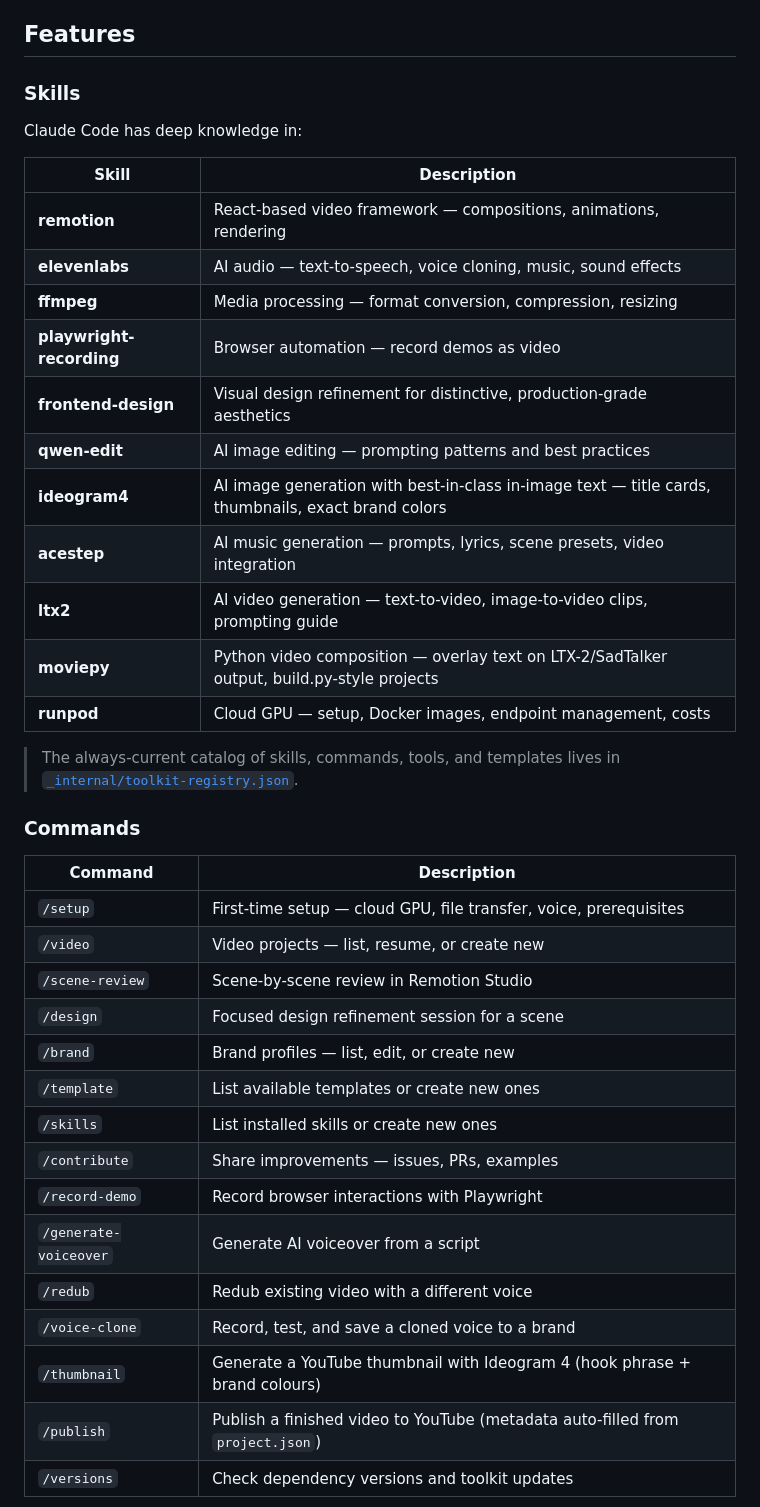
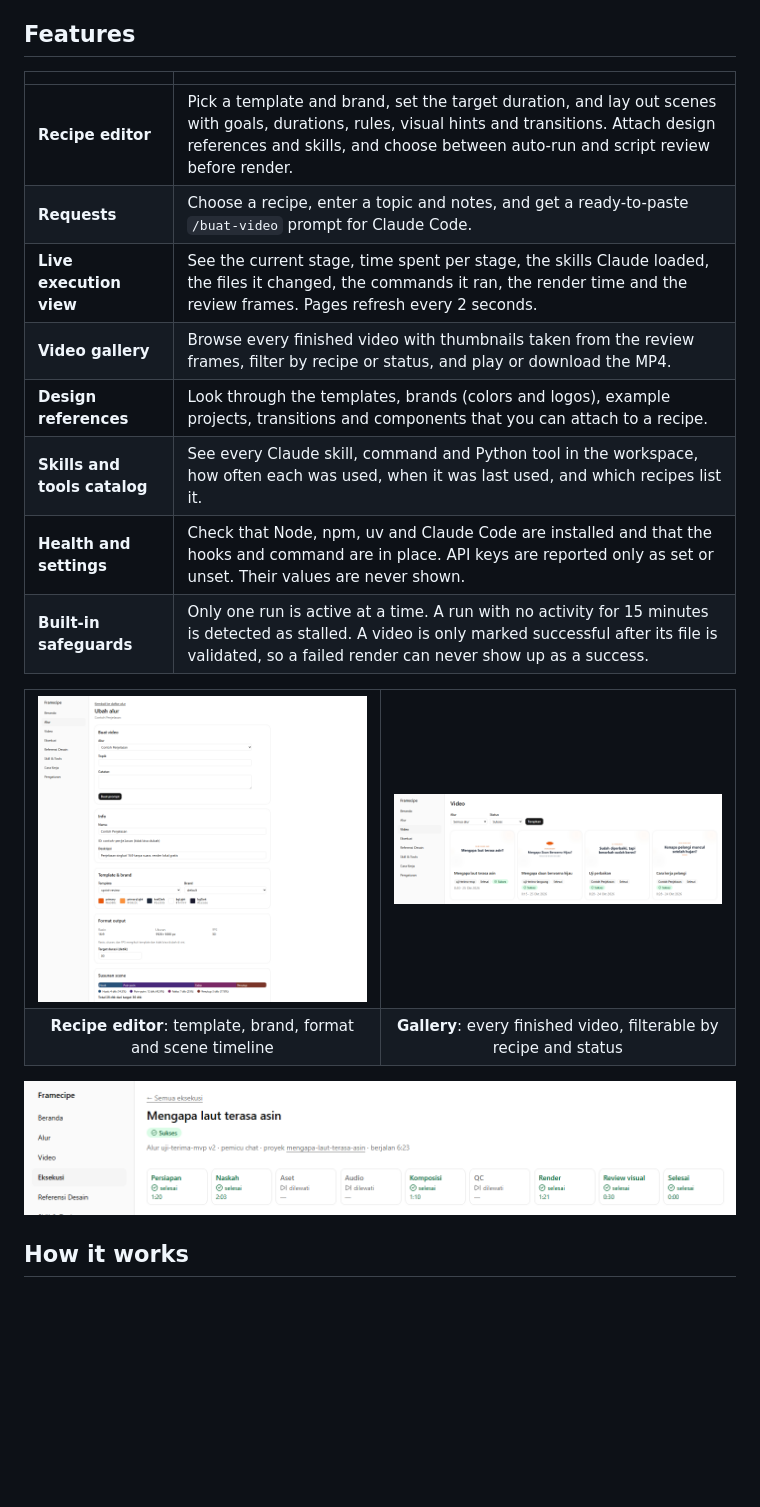
Before and after one commit to Diyoncrz18/Framecipe, a Markdown page: README.md, the part around the change printed below. GitHub-like rendering; pictures changed too: docs/images/framecipe-gallery.png (added), docs/images/framecipe-recipe-editor.png (added), docs/images/framecipe-run-pipeline.png (added); blank space fills up the shorter version.

```diff
--- a/README.md
+++ b/README.md
@@ -72,43 +43,29 @@ Then in Claude Code:
 
 ## Features
 
-### Skills
+| | |
+|---|---|
+| **Recipe editor** | Pick a template and brand, set the target duration, and lay out scenes with goals, durations, rules, visual hints and transitions. Attach design references and skills, and choose between auto-run and script review before render. |
+| **Requests** | Choose a recipe, enter a topic and notes, and get a ready-to-paste `/buat-video` prompt for Claude Code. |
+| **Live execution view** | See the current stage, time spent per stage, the skills Claude loaded, the files it changed, the commands it ran, the render time and the review frames. Pages refresh every 2 seconds. |
+| **Video gallery** | Browse every finished video with thumbnails taken from the review frames, filter by recipe or status, and play or download the MP4. |
+| **Design references** | Look through the templates, brands (colors and logos), example projects, transitions and components that you can attach to a recipe. |
+| **Skills and tools catalog** | See every Claude skill, command and Python tool in the workspace, how often each was used, when it was last used, and which recipes list it. |
+| **Health and settings** | Check that Node, npm, uv and Claude Code are installed and that the hooks and command are in place. API keys are reported only as set or unset. Their values are never shown. |
+| **Built-in safeguards** | Only one run is active at a time. A run with no activity for 15 minutes is detected as stalled. A video is only marked successful after its file is validated, so a failed render can never show up as a success. |
 
-Claude Code has deep knowledge in:
+<table>
+  <tr>
+    <td width="50%"><img src="docs/images/framecipe-recipe-editor.png" alt="Recipe editor with template, brand, output format and scene timeline"></td>
+    <td width="50%"><img src="docs/images/framecipe-gallery.png" alt="Video gallery filtered to successful renders"></td>
+  </tr>
+  <tr>
+    <td align="center"><b>Recipe editor</b>: template, brand, format and scene timeline</td>
+    <td align="center"><b>Gallery</b>: every finished video, filterable by recipe and status</td>
+  </tr>
+</table>
 
-| Skill | Description |
-|-------|-------------|
-| **remotion** | React-based video framework — compositions, animations, rendering |
-| **elevenlabs** | AI audio — text-to-speech, voice cloning, music, sound effects |
-| **ffmpeg** | Media processing — format conversion, compression, resizing |
-| **playwright-recording** | Browser automation — record demos as video |
-| **frontend-design** | Visual design refinement for distinctive, production-grade aesthetics |
-| **qwen-edit** | AI image editing — prompting patterns and best practices |
-| **ideogram4** | AI image generation with best-in-class in-image text — title cards, thumbnails, exact brand colors |
-| **acestep** | AI music generation — prompts, lyrics, scene presets, video integration |
-| **ltx2** | AI video generation — text-to-video, image-to-video clips, prompting guide |
-| **moviepy** | Python video composition — overlay text on LTX-2/SadTalker output, build.py-style projects |
-| **runpod** | Cloud GPU — setup, Docker images, endpoint management, costs |
+![Execution detail showing each pipeline stage with its status and duration](docs/images/framecipe-run-pipeline.png)
 
-> The always-current catalog of skills, commands, tools, and templates lives in [`_internal/toolkit-registry.json`](_internal/toolkit-registry.json).
+## How it works
 
-### Commands
-
-| Command | Description |
-|---------|-------------|
-| `/setup` | First-time setup — cloud GPU, file transfer, voice, prerequisites |
-| `/video` | Video projects — list, resume, or create new |
-| `/scene-review` | Scene-by-scene review in Remotion Studio |
-| `/design` | Focused design refinement session for a scene |
-| `/brand` | Brand profiles — list, edit, or create new |
-| `/template` | List available templates or create new ones |
-| `/skills` | List installed skills or create new ones |
-| `/contribute` | Share improvements — issues, PRs, examples |
-| `/record-demo` | Record browser interactions with Playwright |
-| `/generate-voiceover` | Generate AI voiceover from a script |
-| `/redub` | Redub existing video with a different voice |
-| `/voice-clone` | Record, test, and save a cloned voice to a brand |
-| `/thumbnail` | Generate a YouTube thumbnail with Ideogram 4 (hook phrase + brand colours) |
-| `/publish` | Publish a finished video to YouTube (metadata auto-filled from `project.json`) |
-| `/versions` | Check dependency versions and toolkit updates |
-
```
Also changed, not shown: other parts of README.md (+266 -340 lines), docs/images/framecipe-home.png (added).
